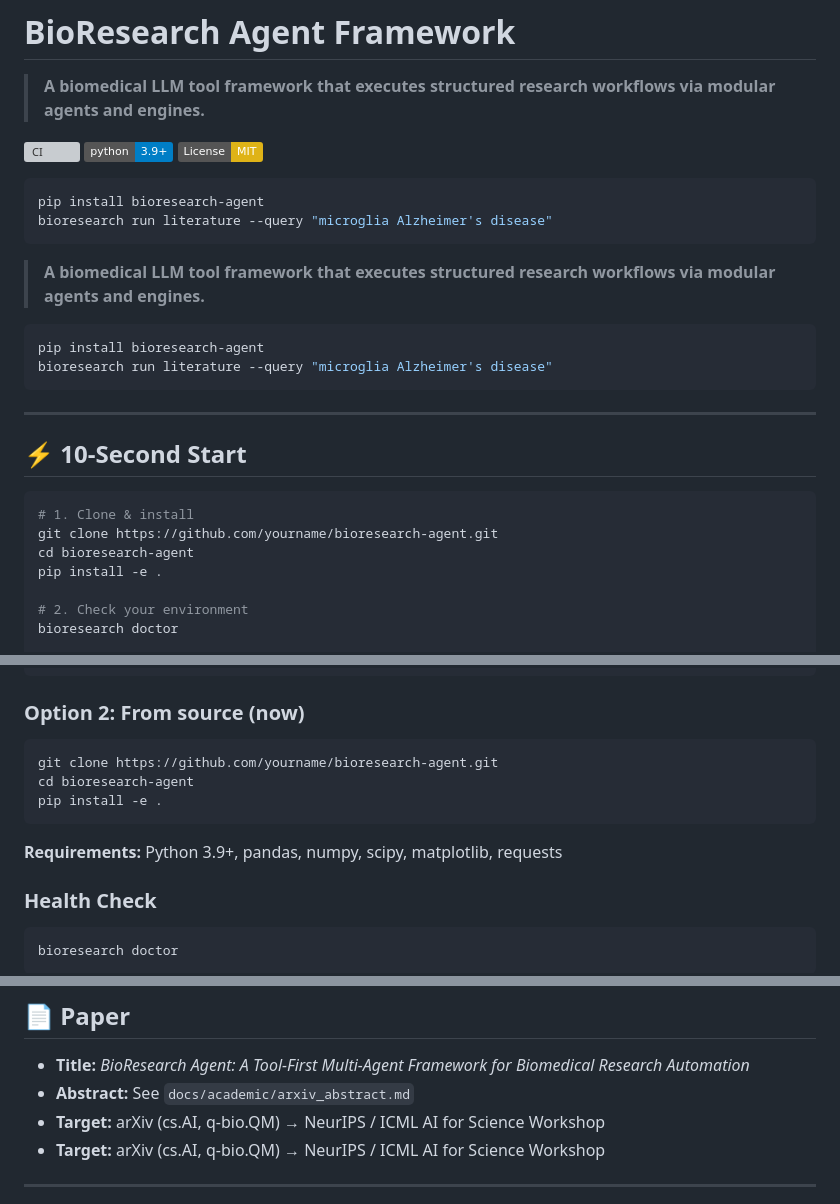
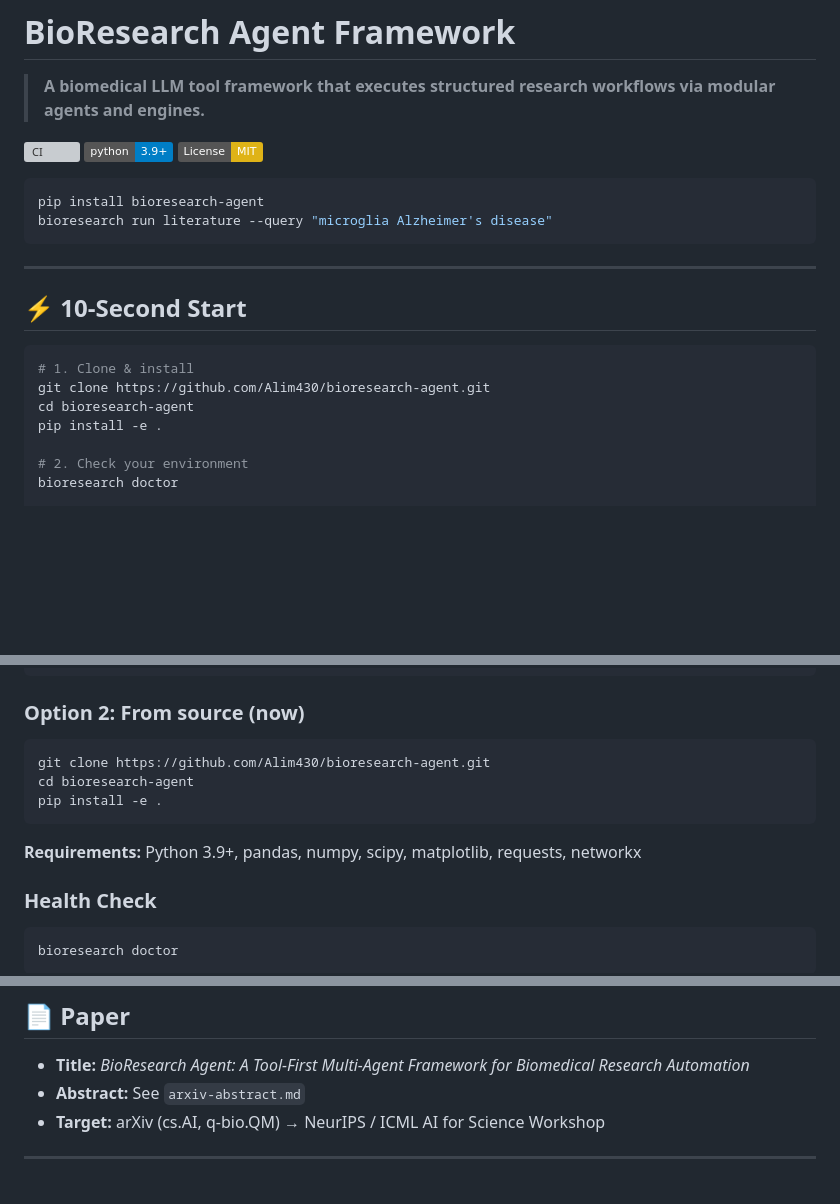
Before and after one commit to Alim430/bioresearch-agent, a Markdown page: README.md, 3 parts joined by grey strips. Rendered like a GitHub page; badges without logos; blank space fills up the shorter version; grey boxes are pictures that could not be loaded.

````diff
--- a/README.md
+++ b/README.md
@@ -6,12 +6,5 @@
 [![Python 3.9+](https://img.shields.io/badge/python-3.9+-blue.svg)](https://www.python.org/downloads/)
 [![License: MIT](https://img.shields.io/badge/License-MIT-yellow.svg)](https://opensource.org/licenses/MIT)
-
-```bash
-pip install bioresearch-agent
-bioresearch run literature --query "microglia Alzheimer's disease"
-```
-
-> **A biomedical LLM tool framework that executes structured research workflows via modular agents and engines.**
 
 ```bash
 pip install bioresearch-agent
@@ -24,7 +17,7 @@ bioresearch run literature --query "microglia Alzheimer's disease"
 
 ```bash
 # 1. Clone & install
-git clone https://github.com/yourname/bioresearch-agent.git
+git clone https://github.com/Alim430/bioresearch-agent.git
 cd bioresearch-agent
 pip install -e .
 
@@ -188,12 +181,12 @@ pip install bioresearch-agent
 
 ### Option 2: From source (now)
 ```bash
-git clone https://github.com/yourname/bioresearch-agent.git
+git clone https://github.com/Alim430/bioresearch-agent.git
 cd bioresearch-agent
 pip install -e .
 ```
 
-**Requirements:** Python 3.9+, pandas, numpy, scipy, matplotlib, requests
+**Requirements:** Python 3.9+, pandas, numpy, scipy, matplotlib, requests, networkx
 
 ### Health Check
 ```bash
@@ -306,8 +299,7 @@ bioresearch-agent/
 ## 📄 Paper
 
 - **Title:** *BioResearch Agent: A Tool-First Multi-Agent Framework for Biomedical Research Automation*
-- **Abstract:** See `docs/academic/arxiv_abstract.md`
-- **Target:** arXiv (cs.AI, q-bio.QM) → NeurIPS / ICML AI for Science Workshop
+- **Abstract:** See `arxiv-abstract.md`
 - **Target:** arXiv (cs.AI, q-bio.QM) → NeurIPS / ICML AI for Science Workshop
 
 ---
````
Also changed, not shown: other parts of README.md (+1 -1 lines), RELEASE_NOTES.md (added, +64 -0 lines).
